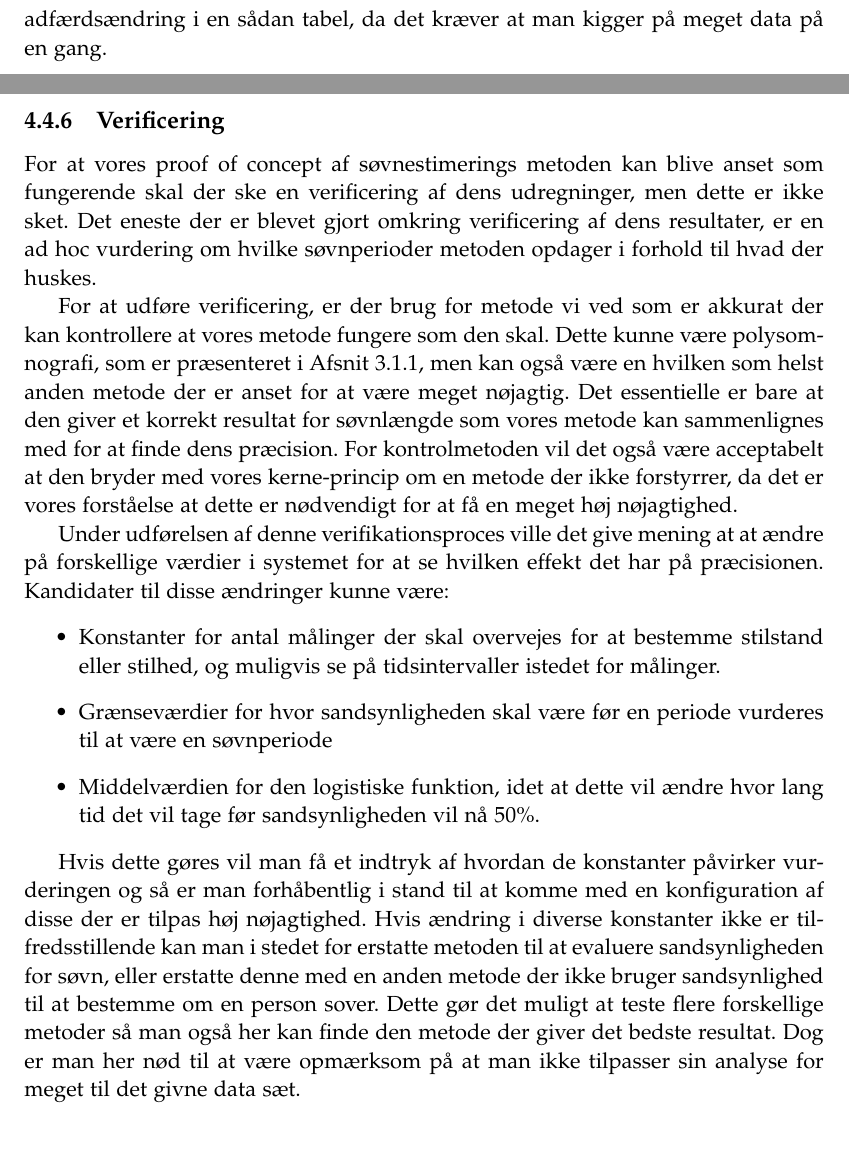
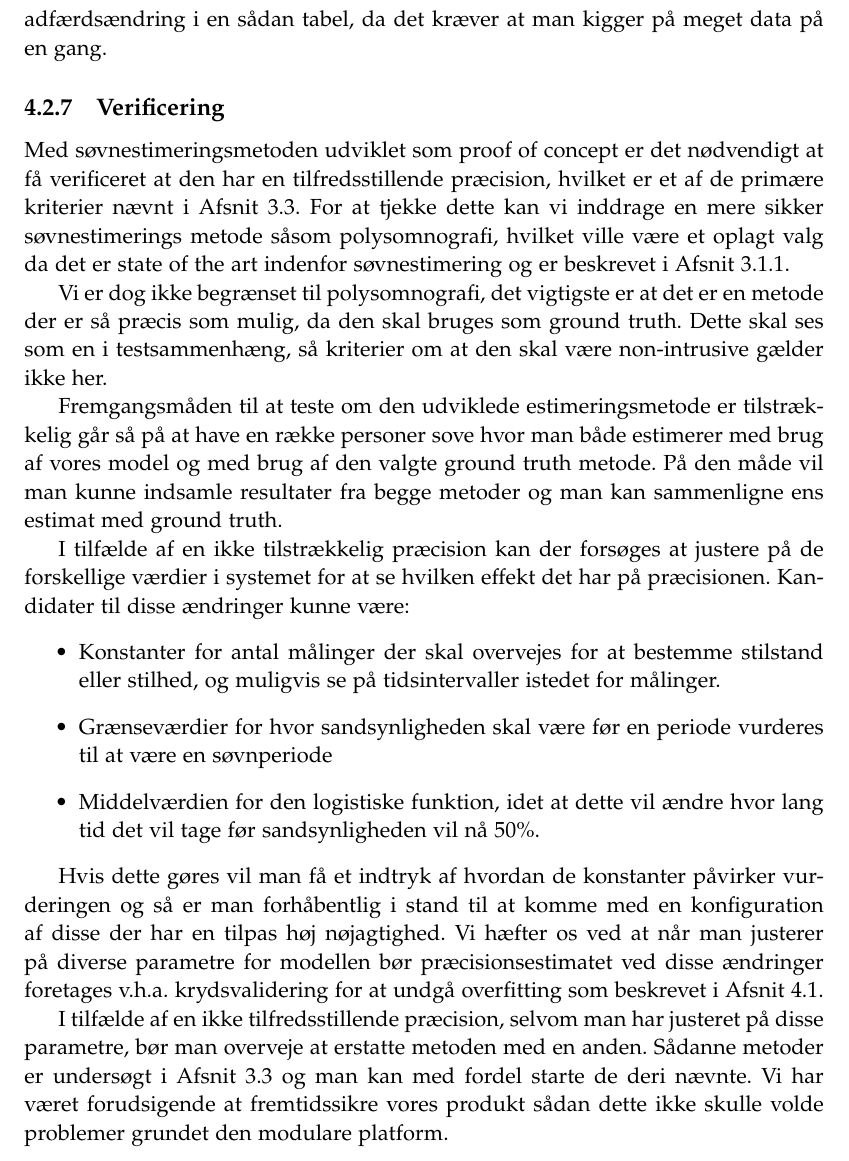
Before and after one commit to lgrave11/P8-Report, a LaTeX thesis (Report/master.tex, which reads Report/indhold/soevn/verificering.tex): two parts of pages 34 and 38 of 52 before the commit and part of page 34 of 52 after it, the two joined at a grey line, cut so that both start at the same text. Compiled offline with pdfLaTeX.

Commit message:
verificering

```diff
--- a/Report/indhold/soevn/verificering.tex
+++ b/Report/indhold/soevn/verificering.tex
@@ -1,13 +1,14 @@
 \subsection{Verificering}
-For at vores proof of concept af søvnestimerings metoden kan blive anset som fungerende skal der ske en verificering af dens udregninger, men dette er ikke sket.
-Det eneste der er blevet gjort omkring verificering af dens resultater, er en ad hoc vurdering om hvilke søvnperioder metoden opdager i forhold til hvad der huskes.
+Med søvnestimeringsmetoden udviklet som proof of concept er det nødvendigt at få verificeret at den har en tilfredsstillende præcision, hvilket er et af de primære kriterier nævnt i \cref{sec:metodevalg}.
+For at tjekke dette kan vi inddrage en mere sikker søvnestimerings metode såsom polysomnografi, hvilket ville være et oplagt valg da det er state of the art indenfor søvnestimering og er beskrevet i \cref{sec:polysomnografi}.
 
-For at udføre verificering, er der brug for metode vi ved som er akkurat der kan kontrollere at vores metode fungere som den skal.
-Dette kunne være polysomnografi, som er præsenteret i \cref{sec:polysomnografi}, men kan også være en hvilken som helst anden metode der er anset for at være meget nøjagtig.
-Det essentielle er bare at den giver et korrekt resultat for søvnlængde som vores metode kan sammenlignes med for at finde dens præcision.
-For kontrolmetoden vil det også være acceptabelt at den bryder med vores kerne-princip om en metode der ikke forstyrrer, da det er vores forståelse at dette er nødvendigt for at få en meget høj nøjagtighed.
+Vi er dog ikke begrænset til polysomnografi, det vigtigste er at det er en metode der er så præcis som mulig, da den skal bruges som ground truth.
+Dette skal ses som en i testsammenhæng, så kriterier om at den skal være non-intrusive gælder ikke her.
 
-Under udførelsen af denne verifikationsproces ville det give mening at at ændre på forskellige værdier i systemet for at se hvilken effekt det har på præcisionen.
+Fremgangsmåden til at teste om den udviklede estimeringsmetode er tilstrækkelig går så på at have en række personer sove hvor man både estimerer med brug af vores model og med brug af den valgte ground truth metode.
+På den måde vil man kunne indsamle resultater fra begge metoder og man kan sammenligne ens estimat med ground truth.
+
+I tilfælde af en ikke tilstrækkelig præcision kan der forsøges at justere på de forskellige værdier i systemet for at se hvilken effekt det har på præcisionen.
 Kandidater til disse ændringer kunne være:
 \begin{itemize}
 	\item Konstanter for antal målinger der skal overvejes for at bestemme stilstand eller stilhed, og muligvis se på tidsintervaller istedet for målinger.
@@ -15,7 +16,9 @@ Kandidater til disse ændringer kunne være:
 	\item Middelværdien for den logistiske funktion, idet at dette vil ændre hvor lang tid det vil tage før sandsynligheden vil nå 50\%.
 \end{itemize}
 
-Hvis dette gøres vil man få et indtryk af hvordan de konstanter påvirker vurderingen og så er man forhåbentlig i stand til at komme med en konfiguration af disse der er tilpas høj nøjagtighed.
-Hvis ændring i diverse konstanter ikke er tilfredsstillende kan man i stedet for erstatte metoden til at evaluere sandsynligheden for søvn, eller erstatte denne med en anden metode der ikke bruger sandsynlighed til at bestemme om en person sover.
-Dette gør det muligt at teste flere forskellige metoder så man også her kan finde den metode der giver det bedste resultat.
-Dog er man her nød til at være opmærksom på at man ikke tilpasser sin analyse for meget til det givne data sæt.
+Hvis dette gøres vil man få et indtryk af hvordan de konstanter påvirker vurderingen og så er man forhåbentlig i stand til at komme med en konfiguration af disse der har en tilpas høj nøjagtighed.
+Vi hæfter os ved at når man justerer på diverse parametre for modellen bør præcisionsestimatet ved disse ændringer foretages v.h.a. krydsvalidering for at undgå overfitting som beskrevet i \cref{sec:redskaber}.
+
+I tilfælde af en ikke tilfredsstillende præcision, selvom man har justeret på disse parametre, bør man overveje at erstatte metoden med en anden.
+Sådanne metoder er undersøgt i \cref{sec:metodevalg} og man kan med fordel starte de deri nævnte.
+Vi har været forudsigende at fremtidssikre vores produkt sådan dette ikke skulle volde problemer grundet den modulare platform.
--- a/Report/master.tex
+++ b/Report/master.tex
@@ -69,5 +68,6 @@
 \section{Proof of Concept}
 \input{indhold/soevn/proof_of_concept}
+\input{indhold/soevn/verificering}
 \section{Videre arbejde}\label{sec:videre-arbejde}
 \input{indhold/soevn/viderearbejde_meta}
 \input{indhold/soevn/snorken}
```
Also changed, not shown: Report/indhold/soevn/implmeta.tex (added, +1 -0 lines), Report/master.tex (7 more changed lines).
